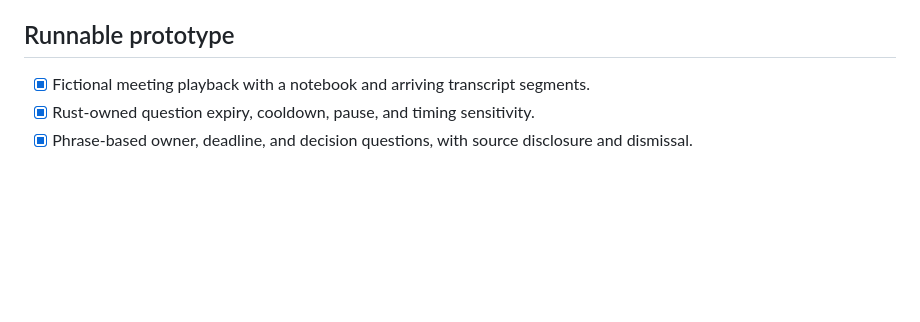
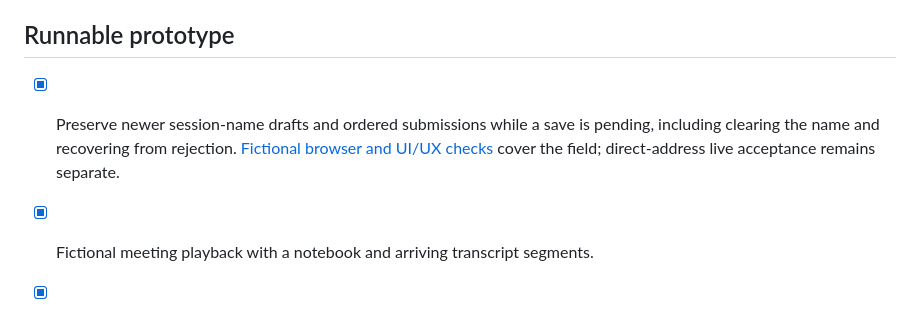
Before and after one commit to connorburgess/talkqte, a Markdown page: ROADMAP.md, the part around the change. GitHub-like rendering; blank space fills up the shorter version.

```diff
--- a/ROADMAP.md
+++ b/ROADMAP.md
@@ -42,6 +42,8 @@ This track runs alongside the feature milestones below. The goal includes a depe
 - [ ] Enable external automated review when the prototype is ready for it; currently deferred.
 
 ## Runnable prototype
+
+- [x] Preserve newer session-name drafts and ordered submissions while a save is pending, including clearing the name and recovering from rejection. [Fictional browser and UI/UX checks](docs/name-save-recovery.md) cover the field; direct-address live acceptance remains separate.
 
 - [x] Fictional meeting playback with a notebook and arriving transcript segments.
 - [x] Rust-owned question expiry, cooldown, pause, and timing sensitivity.
```
Also changed, not shown: README.md (+2 -0 lines), docs/name-save-recovery.md (added, +36 -0 lines), docs/product-readiness.md (+2 -0 lines), docs/assets/name-save-after.png (added), docs/assets/name-save-before.png (added), docs/assets/name-save-error-600.png (added), 4 other files.
